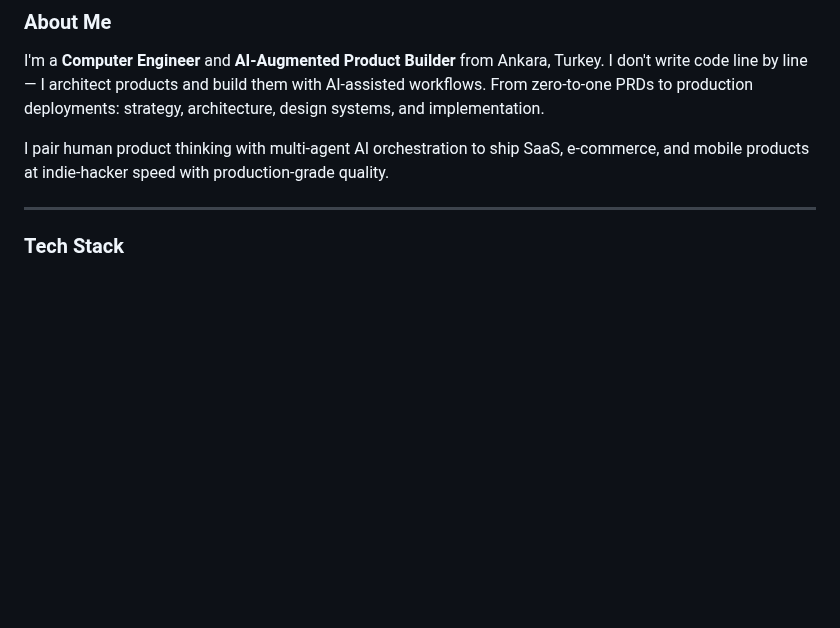
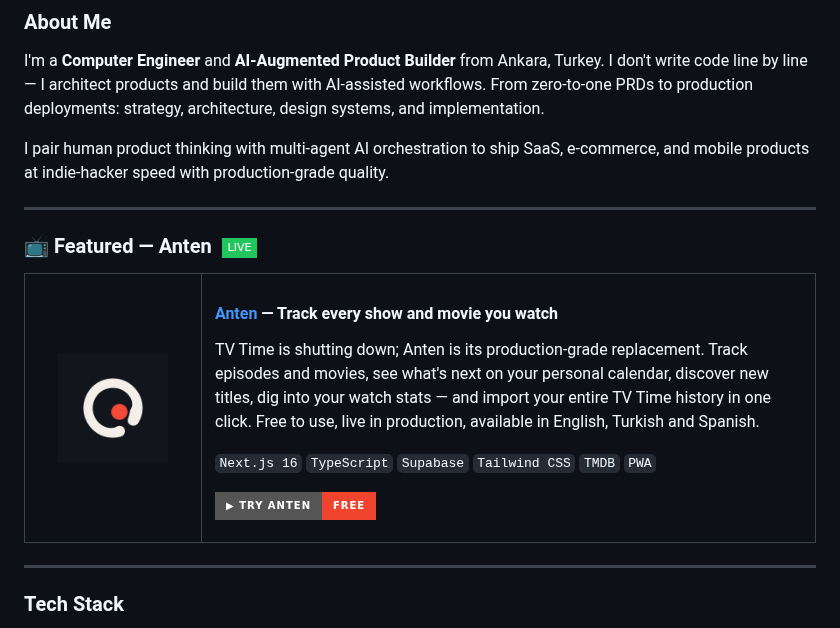
Before and after one commit to kilincfaruk/kilincfaruk, a Markdown page: README.md, the part around the change. Drawn GitHub-style; pictures changed too: assets/anten-logo.png (added); badges without logos; blank space fills up the shorter version.

Commit message:
Add Anten featured project section to profile README
Showcase the live Anten TV & movie tracker with its logo, feature
highlights, tech stack, and a call-to-action link to the production app.

Co-Authored-By: Claude Fable 5 <noreply@anthropic.com>
Claude-Session: https://claude.ai/code/session_01JSQXkaMTXNGmf4BVh62sPX

```diff
--- a/README.md
+++ b/README.md
@@ -15,6 +15,26 @@
 I'm a **Computer Engineer** and **AI-Augmented Product Builder** from Ankara, Turkey. I don't write code line by line — I architect products and build them with AI-assisted workflows. From zero-to-one PRDs to production deployments: strategy, architecture, design systems, and implementation.
 
 I pair human product thinking with multi-agent AI orchestration to ship SaaS, e-commerce, and mobile products at indie-hacker speed with production-grade quality.
+
+---
+
+### 📺 Featured — Anten &nbsp;<img src="https://img.shields.io/badge/LIVE-22C55E?style=flat-square" alt="Live" />
+
+<table>
+  <tr>
+    <td width="150" align="center">
+      <a href="https://anten-xi.vercel.app">
+        <img src="assets/anten-logo.png" alt="Anten logo" width="110" />
+      </a>
+    </td>
+    <td>
+      <h4><a href="https://anten-xi.vercel.app">Anten</a> — Track every show and movie you watch</h4>
+      <p>TV Time is shutting down; Anten is its production-grade replacement. Track episodes and movies, see what's next on your personal calendar, discover new titles, dig into your watch stats — and import your entire TV Time history in one click. Free to use, live in production, available in English, Turkish and Spanish.</p>
+      <p><code>Next.js 16</code> <code>TypeScript</code> <code>Supabase</code> <code>Tailwind CSS</code> <code>TMDB</code> <code>PWA</code></p>
+      <p><a href="https://anten-xi.vercel.app"><img src="https://img.shields.io/badge/▶_Try_Anten-free-F0442E?style=for-the-badge" alt="Try Anten — free" /></a></p>
+    </td>
+  </tr>
+</table>
 
 ---
 
```
